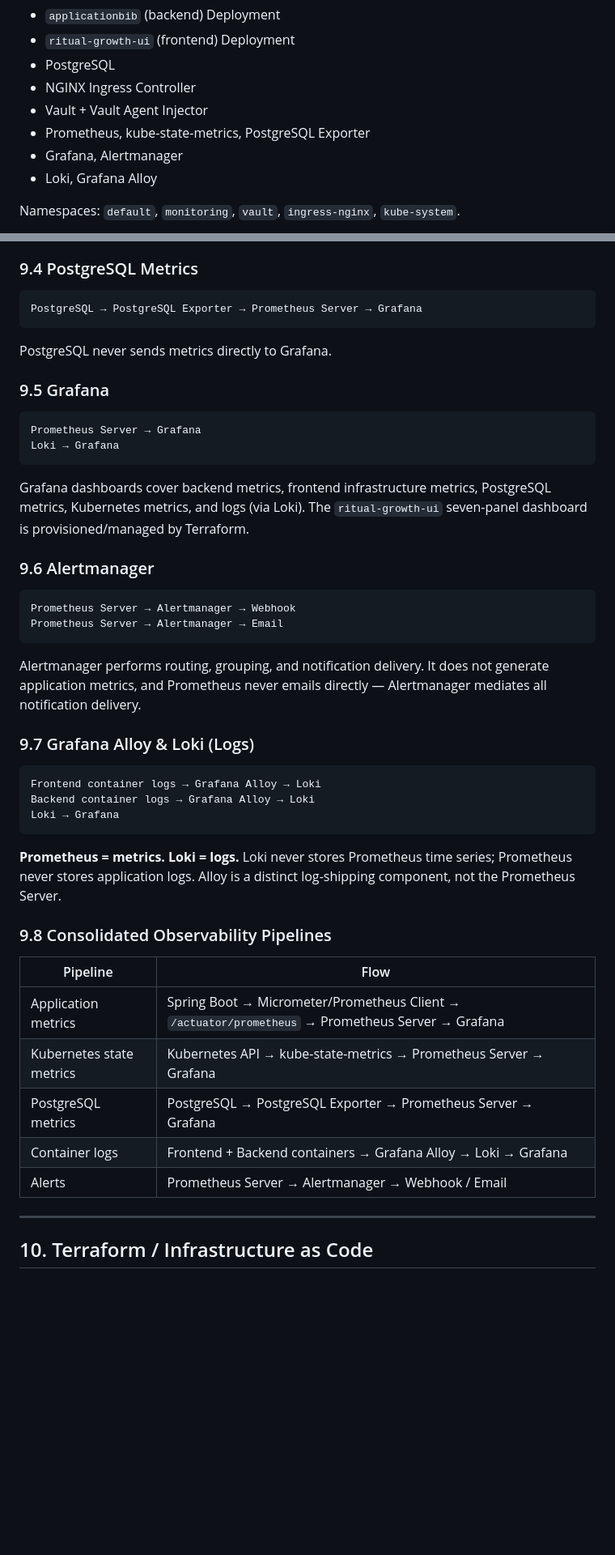
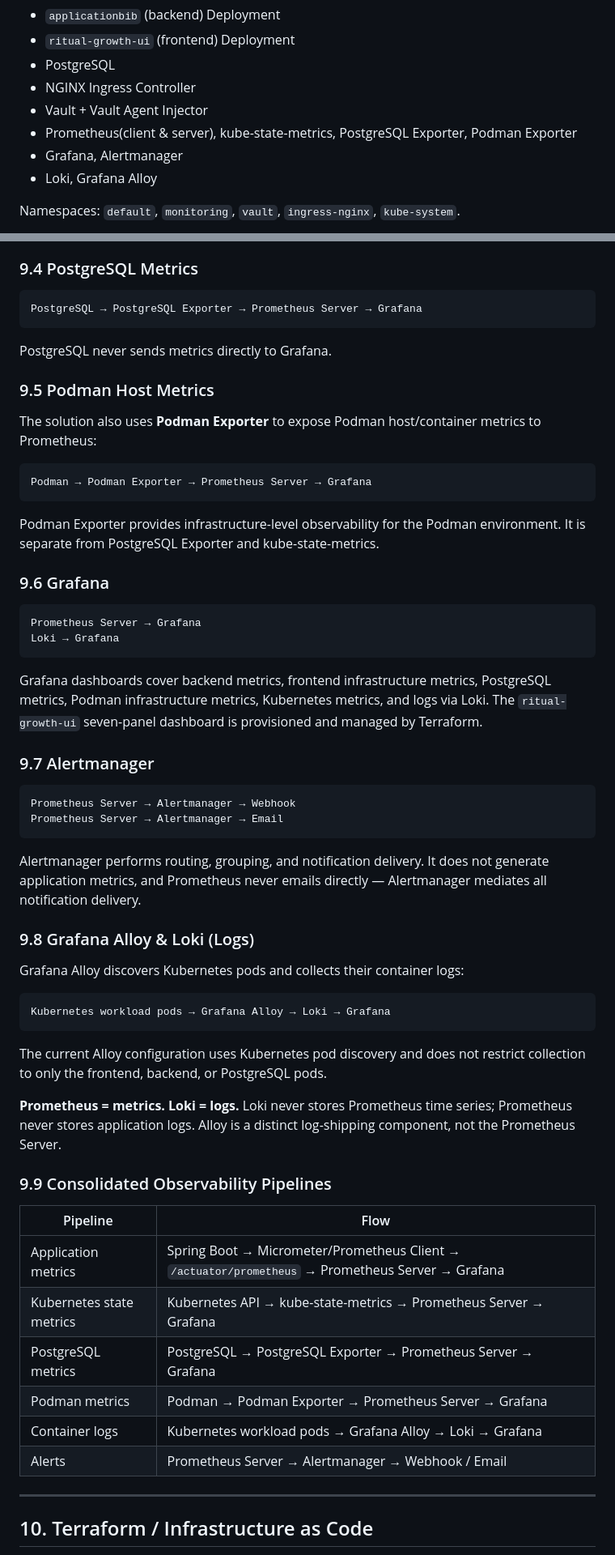
Before and after one commit to chaos-MK/ApplicationBib, a Markdown page: docs/threat-model/threat-model.md, 2 parts joined by grey strips. Shown at 81% size. GitHub-like rendering; blank space fills up the shorter version.

Commit message:
docs: update observability architecture [skip ci]

````diff
--- a/docs/threat-model/threat-model.md
+++ b/docs/threat-model/threat-model.md
@@ -177,7 +177,7 @@ Representative workloads:
 - PostgreSQL
 - NGINX Ingress Controller
 - Vault + Vault Agent Injector
-- Prometheus, kube-state-metrics, PostgreSQL Exporter
+- Prometheus(client & server), kube-state-metrics, PostgreSQL Exporter, Podman Exporter
 - Grafana, Alertmanager
 - Loki, Grafana Alloy
 
@@ -255,50 +255,62 @@ A Terraform-provisioned Grafana dashboard for `ritual-growth-ui` contains **seve
 
 ### 9.4 PostgreSQL Metrics
 
-```
+```text
 PostgreSQL → PostgreSQL Exporter → Prometheus Server → Grafana
 ```
 
 PostgreSQL never sends metrics directly to Grafana.
 
-### 9.5 Grafana
+### 9.5 Podman Host Metrics
 
+The solution also uses **Podman Exporter** to expose Podman host/container metrics to Prometheus:
+
+```text
+Podman → Podman Exporter → Prometheus Server → Grafana
 ```
+
+Podman Exporter provides infrastructure-level observability for the Podman environment. It is separate from PostgreSQL Exporter and kube-state-metrics.
+
+### 9.6 Grafana
+
+```text
 Prometheus Server → Grafana
 Loki → Grafana
 ```
 
-Grafana dashboards cover backend metrics, frontend infrastructure metrics, PostgreSQL metrics, Kubernetes metrics, and logs (via Loki). The `ritual-growth-ui` seven-panel dashboard is provisioned/managed by Terraform.
+Grafana dashboards cover backend metrics, frontend infrastructure metrics, PostgreSQL metrics, Podman infrastructure metrics, Kubernetes metrics, and logs via Loki. The `ritual-growth-ui` seven-panel dashboard is provisioned and managed by Terraform.
 
-### 9.6 Alertmanager
+### 9.7 Alertmanager
 
-```
+```text
 Prometheus Server → Alertmanager → Webhook
 Prometheus Server → Alertmanager → Email
 ```
 
 Alertmanager performs routing, grouping, and notification delivery. It does not generate application metrics, and Prometheus never emails directly — Alertmanager mediates all notification delivery.
 
-### 9.7 Grafana Alloy & Loki (Logs)
+### 9.8 Grafana Alloy & Loki (Logs)
 
+Grafana Alloy discovers Kubernetes pods and collects their container logs:
+
+```text
+Kubernetes workload pods → Grafana Alloy → Loki → Grafana
 ```
-Frontend container logs → Grafana Alloy → Loki
-Backend container logs → Grafana Alloy → Loki
-Loki → Grafana
-```
+
+The current Alloy configuration uses Kubernetes pod discovery and does not restrict collection to only the frontend, backend, or PostgreSQL pods.
 
 **Prometheus = metrics. Loki = logs.** Loki never stores Prometheus time series; Prometheus never stores application logs. Alloy is a distinct log-shipping component, not the Prometheus Server.
 
-### 9.8 Consolidated Observability Pipelines
+### 9.9 Consolidated Observability Pipelines
 
 | Pipeline | Flow |
 |---|---|
 | Application metrics | Spring Boot → Micrometer/Prometheus Client → `/actuator/prometheus` → Prometheus Server → Grafana |
 | Kubernetes state metrics | Kubernetes API → kube-state-metrics → Prometheus Server → Grafana |
 | PostgreSQL metrics | PostgreSQL → PostgreSQL Exporter → Prometheus Server → Grafana |
-| Container logs | Frontend + Backend containers → Grafana Alloy → Loki → Grafana |
+| Podman metrics | Podman → Podman Exporter → Prometheus Server → Grafana |
+| Container logs | Kubernetes workload pods → Grafana Alloy → Loki → Grafana |
 | Alerts | Prometheus Server → Alertmanager → Webhook / Email |
-
 ---
 
 ## 10. Terraform / Infrastructure as Code
````
Also changed, not shown: other parts of docs/threat-model/threat-model.md (+40 -19 lines).
